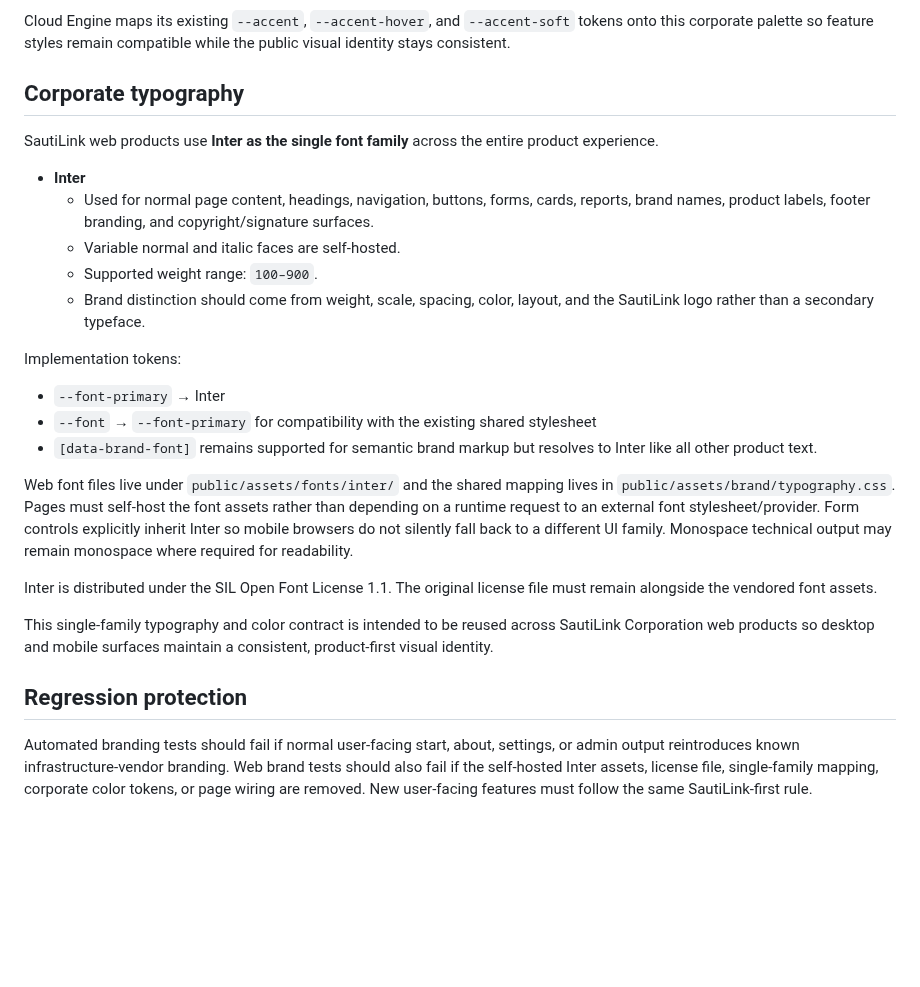
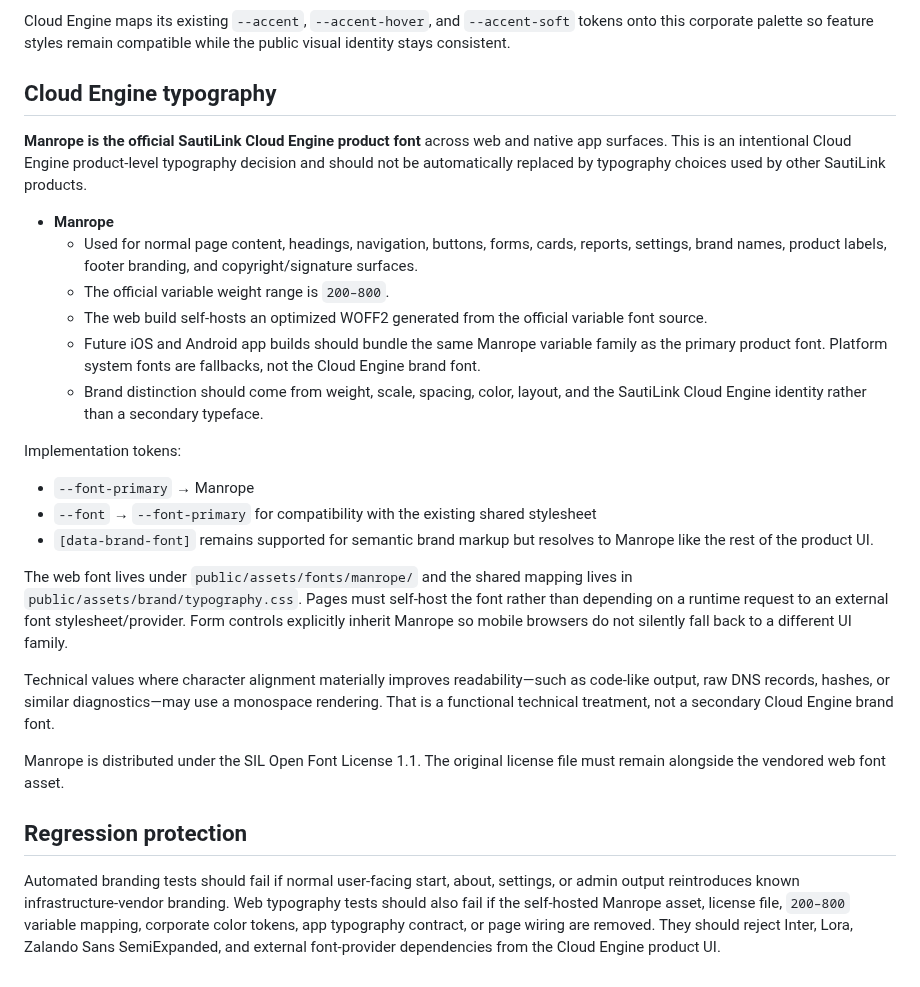
Before and after one commit to sautilink/sautilink-cloud-engine, a Markdown page: docs/BRANDING.md, the part around the change. Drawn GitHub-style; blank space fills up the shorter version.

Commit message:
Define Manrope as the Cloud Engine product font

```diff
--- a/docs/BRANDING.md
+++ b/docs/BRANDING.md
@@ -53,28 +53,29 @@ Implementation tokens:
 
 Cloud Engine maps its existing `--accent`, `--accent-hover`, and `--accent-soft` tokens onto this corporate palette so feature styles remain compatible while the public visual identity stays consistent.
 
-## Corporate typography
+## Cloud Engine typography
 
-SautiLink web products use **Inter as the single font family** across the entire product experience.
+**Manrope is the official SautiLink Cloud Engine product font** across web and native app surfaces. This is an intentional Cloud Engine product-level typography decision and should not be automatically replaced by typography choices used by other SautiLink products.
 
-- **Inter**
-  - Used for normal page content, headings, navigation, buttons, forms, cards, reports, brand names, product labels, footer branding, and copyright/signature surfaces.
-  - Variable normal and italic faces are self-hosted.
-  - Supported weight range: `100–900`.
-  - Brand distinction should come from weight, scale, spacing, color, layout, and the SautiLink logo rather than a secondary typeface.
+- **Manrope**
+  - Used for normal page content, headings, navigation, buttons, forms, cards, reports, settings, brand names, product labels, footer branding, and copyright/signature surfaces.
+  - The official variable weight range is `200–800`.
+  - The web build self-hosts an optimized WOFF2 generated from the official variable font source.
+  - Future iOS and Android app builds should bundle the same Manrope variable family as the primary product font. Platform system fonts are fallbacks, not the Cloud Engine brand font.
+  - Brand distinction should come from weight, scale, spacing, color, layout, and the SautiLink Cloud Engine identity rather than a secondary typeface.
 
 Implementation tokens:
 
-- `--font-primary` → Inter
+- `--font-primary` → Manrope
 - `--font` → `--font-primary` for compatibility with the existing shared stylesheet
-- `[data-brand-font]` remains supported for semantic brand markup but resolves to Inter like all other product text.
+- `[data-brand-font]` remains supported for semantic brand markup but resolves to Manrope like the rest of the product UI.
 
-Web font files live under `public/assets/fonts/inter/` and the shared mapping lives in `public/assets/brand/typography.css`. Pages must self-host the font assets rather than depending on a runtime request to an external font stylesheet/provider. Form controls explicitly inherit Inter so mobile browsers do not silently fall back to a different UI family. Monospace technical output may remain monospace where required for readability.
+The web font lives under `public/assets/fonts/manrope/` and the shared mapping lives in `public/assets/brand/typography.css`. Pages must self-host the font rather than depending on a runtime request to an external font stylesheet/provider. Form controls explicitly inherit Manrope so mobile browsers do not silently fall back to a different UI family.
 
-Inter is distributed under the SIL Open Font License 1.1. The original license file must remain alongside the vendored font assets.
+Technical values where character alignment materially improves readability—such as code-like output, raw DNS records, hashes, or similar diagnostics—may use a monospace rendering. That is a functional technical treatment, not a secondary Cloud Engine brand font.
 
-This single-family typography and color contract is intended to be reused across SautiLink Corporation web products so desktop and mobile surfaces maintain a consistent, product-first visual identity.
+Manrope is distributed under the SIL Open Font License 1.1. The original license file must remain alongside the vendored web font asset.
 
 ## Regression protection
 
-Automated branding tests should fail if normal user-facing start, about, settings, or admin output reintroduces known infrastructure-vendor branding. Web brand tests should also fail if the self-hosted Inter assets, license file, single-family mapping, corporate color tokens, or page wiring are removed. New user-facing features must follow the same SautiLink-first rule.
+Automated branding tests should fail if normal user-facing start, about, settings, or admin output reintroduces known infrastructure-vendor branding. Web typography tests should also fail if the self-hosted Manrope asset, license file, `200–800` variable mapping, corporate color tokens, app typography contract, or page wiring are removed. They should reject Inter, Lora, Zalando Sans SemiExpanded, and external font-provider dependencies from the Cloud Engine product UI.
```
